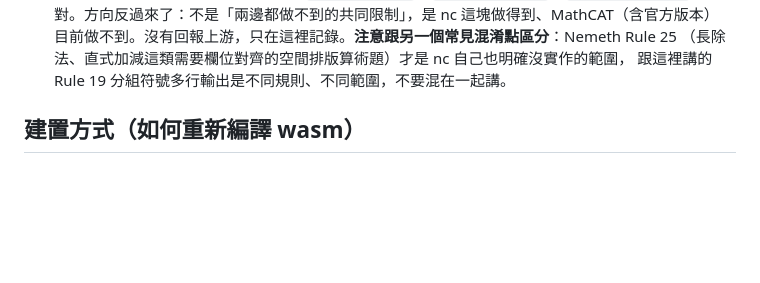
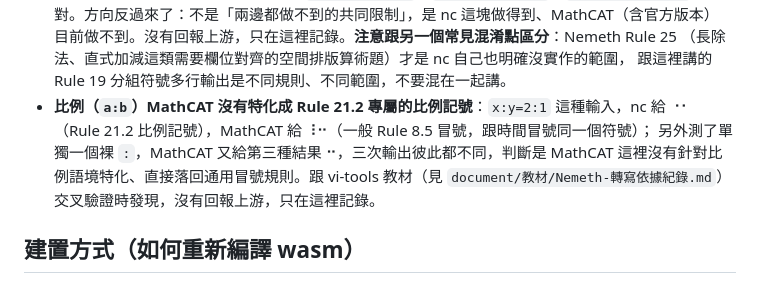
Before and after one commit to hurthuang/mathcat-lab, a Markdown page: README.md, the part around the change. Rendered like a GitHub page; blank space fills up the shorter version.

Commit message:
docs: 記錄比例冒號跟 nc 交叉驗證的落差
x:y=2:1 這種比例語境，MathCAT 沒有特化成 Rule 21.2 專屬比例記號，
落回一般 Rule 8.5 冒號，跟 nc 及裸冒號單獨輸出各給出三種不同結果。

Co-Authored-By: Claude Sonnet 5 <noreply@anthropic.com>

```diff
--- a/README.md
+++ b/README.md
@@ -74,6 +74,11 @@ mathcat-wasm/
   目前做不到。沒有回報上游，只在這裡記錄。**注意跟另一個常見混淆點區分**：Nemeth Rule 25
   （長除法、直式加減這類需要欄位對齊的空間排版算術題）才是 nc 自己也明確沒實作的範圍，
   跟這裡講的 Rule 19 分組符號多行輸出是不同規則、不同範圍，不要混在一起講。
+- **比例（`a:b`）MathCAT 沒有特化成 Rule 21.2 專屬的比例記號**：`x:y=2:1` 這種輸入，nc
+  給 ⠐⠂（Rule 21.2 比例記號），MathCAT 給 ⠸⠒（一般 Rule 8.5 冒號，跟時間冒號同一個符號）；
+  另外測了單獨一個裸 `:`，MathCAT 又給第三種結果 ⠒，三次輸出彼此都不同，判斷是 MathCAT
+  這裡沒有針對比例語境特化、直接落回通用冒號規則。跟 vi-tools 教材（見
+  `document/教材/Nemeth-轉寫依據紀錄.md`）交叉驗證時發現，沒有回報上游，只在這裡記錄。
 
 ## 建置方式（如何重新編譯 wasm）
 
```
